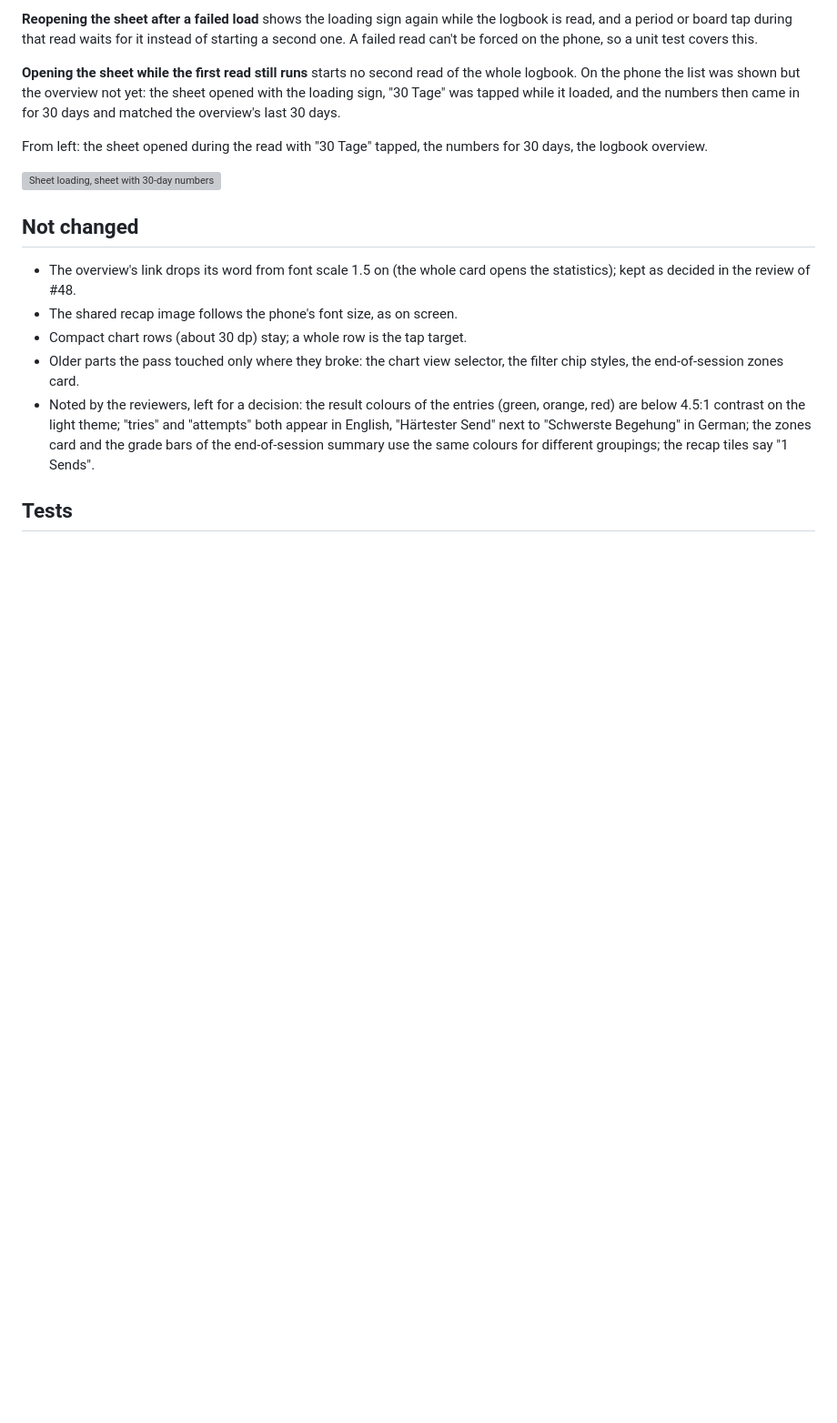
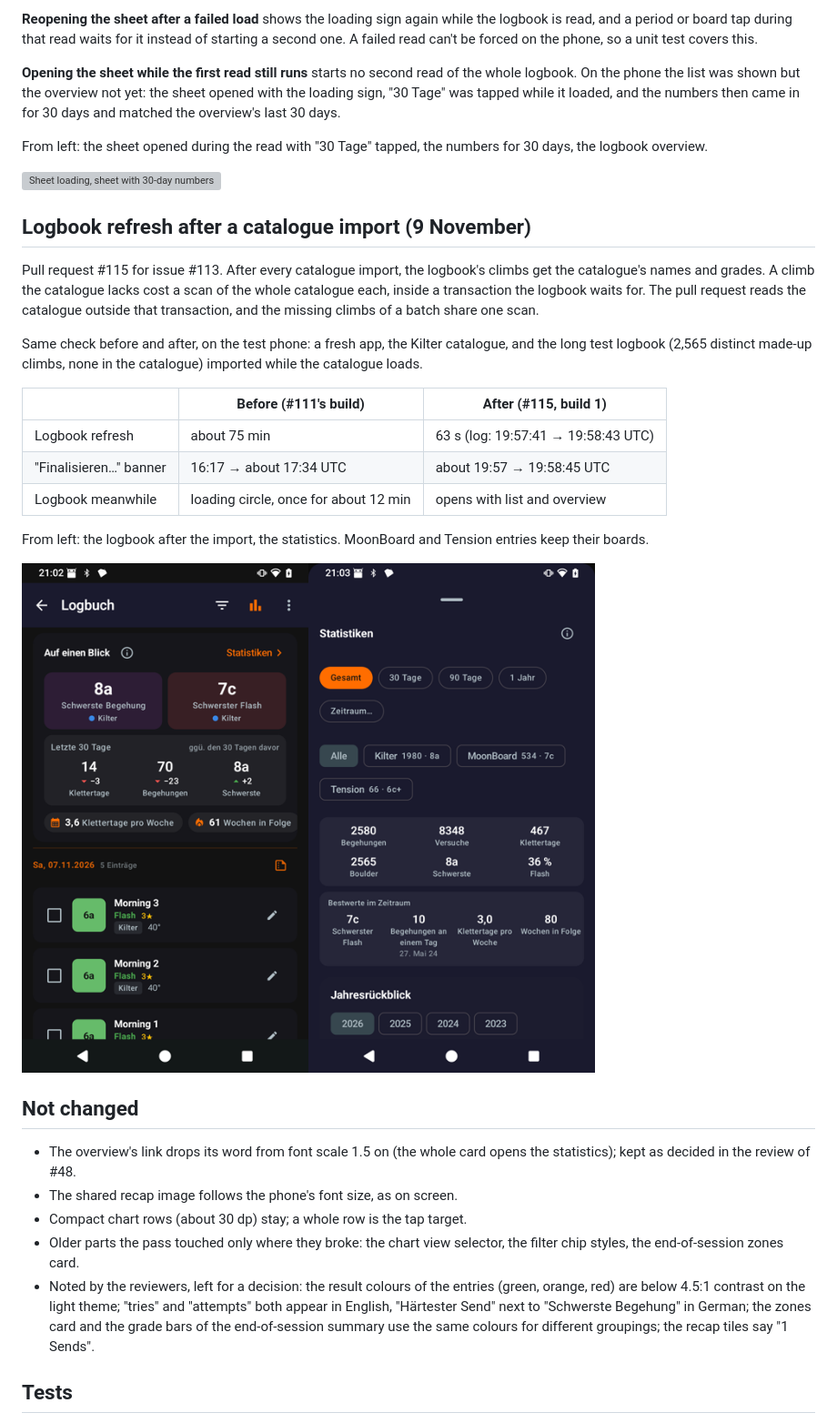
Before and after one commit to cruxcoach-agent/crux-reports, a Markdown page: feat-0.2.5-analytics/2026-11-07-ui-pass.md, the part around the change. Shown at 91% size. Rendered like a GitHub page; pictures changed too: feat-0.2.5-analytics/2026-11-09-r4-phone-115.png (added); blank space fills up the shorter version; grey boxes are pictures that could not be loaded.

Commit message:
analytics: #115 logbook refresh timing before and after

```diff
--- a/feat-0.2.5-analytics/2026-11-07-ui-pass.md
+++ b/feat-0.2.5-analytics/2026-11-07-ui-pass.md
@@ -105,6 +105,22 @@ From left: the sheet opened during the read with "30 Tage" tapped, the numbers f
 
 ![Sheet loading, sheet with 30-day numbers, logbook overview](2026-11-09-r3-phone-111.png)
 
+## Logbook refresh after a catalogue import (9 November)
+
+Pull request #115 for issue #113. After every catalogue import, the logbook's climbs get the catalogue's names and grades. A climb the catalogue lacks cost a scan of the whole catalogue each, inside a transaction the logbook waits for. The pull request reads the catalogue outside that transaction, and the missing climbs of a batch share one scan.
+
+Same check before and after, on the test phone: a fresh app, the Kilter catalogue, and the long test logbook (2,565 distinct made-up climbs, none in the catalogue) imported while the catalogue loads.
+
+| | Before (#111's build) | After (#115, build 1) |
+| --- | --- | --- |
+| Logbook refresh | about 75 min | 63 s (log: 19:57:41 → 19:58:43 UTC) |
+| "Finalisieren…" banner | 16:17 → about 17:34 UTC | about 19:57 → 19:58:45 UTC |
+| Logbook meanwhile | loading circle, once for about 12 min | opens with list and overview |
+
+From left: the logbook after the import, the statistics. MoonBoard and Tension entries keep their boards.
+
+![Logbook overview and statistics after the import](2026-11-09-r4-phone-115.png)
+
 ## Not changed
 
 - The overview's link drops its word from font scale 1.5 on (the whole card opens the statistics); kept as decided in the review of #48.
```
